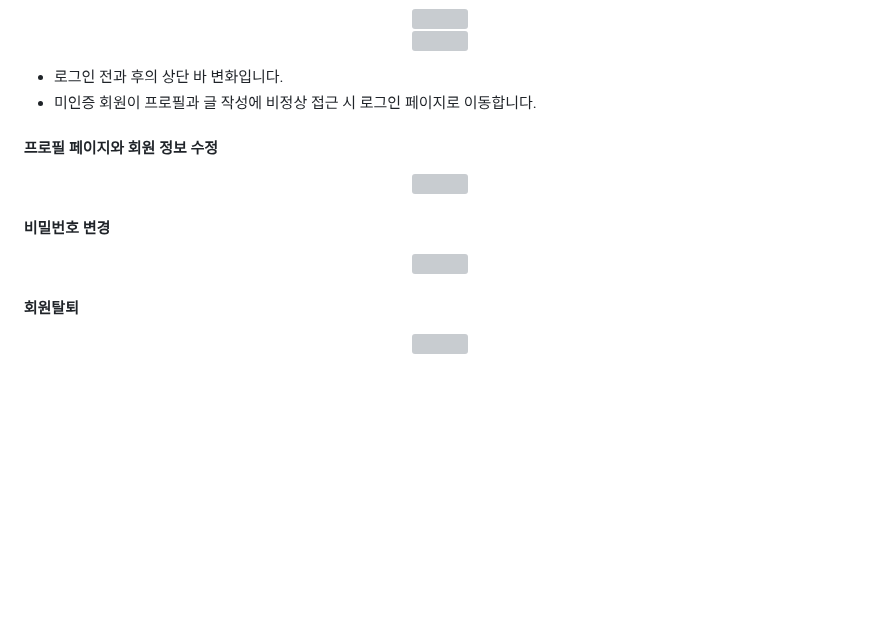
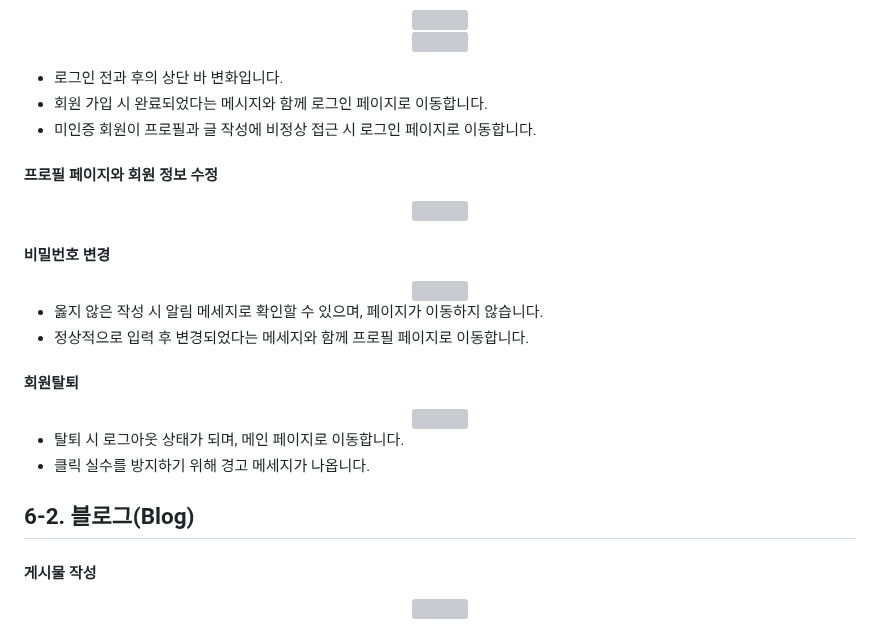
Before and after one commit to gangto33/Django_project, a Markdown page: README.md, the part around the change. Rendered like a GitHub page; blank space fills up the shorter version; grey boxes are pictures that could not be loaded.

```diff
--- a/README.md
+++ b/README.md
@@ -143,6 +143,7 @@ ___
 <p></p>
 
 - 로그인 전과 후의 상단 바 변화입니다.
+- 회원 가입 시 완료되었다는 메시지와 함께 로그인 페이지로 이동합니다.
 - 미인증 회원이 프로필과 글 작성에 비정상 접근 시 로그인 페이지로 이동합니다.
 #### 프로필 페이지와 회원 정보 수정
 <div align="center">
@@ -154,7 +155,19 @@ ___
   <img src="./mysite/리드미 자료/비밀번호 변경.gif" width="80%">
 </div>
 
+- 옳지 않은 작성 시 알림 메세지로 확인할 수 있으며, 페이지가 이동하지 않습니다.
+- 정상적으로 입력 후 변경되었다는 메세지와 함께 프로필 페이지로 이동합니다.
+
 #### 회원탈퇴
 <div align="center">
   <img src="./mysite/리드미 자료/회원탈퇴.gif" width="80%">
 </div>
+
+- 탈퇴 시 로그아웃 상태가 되며, 메인 페이지로 이동합니다.
+- 클릭 실수를 방지하기 위해 경고 메세지가 나옵니다.
+
+## 6-2. 블로그(Blog)
+#### 게시물 작성
+<div align="center">
+  <img src="./mysite/리드미 자료/게시물 작성하기.gif" width="80%">
+</div>
```
